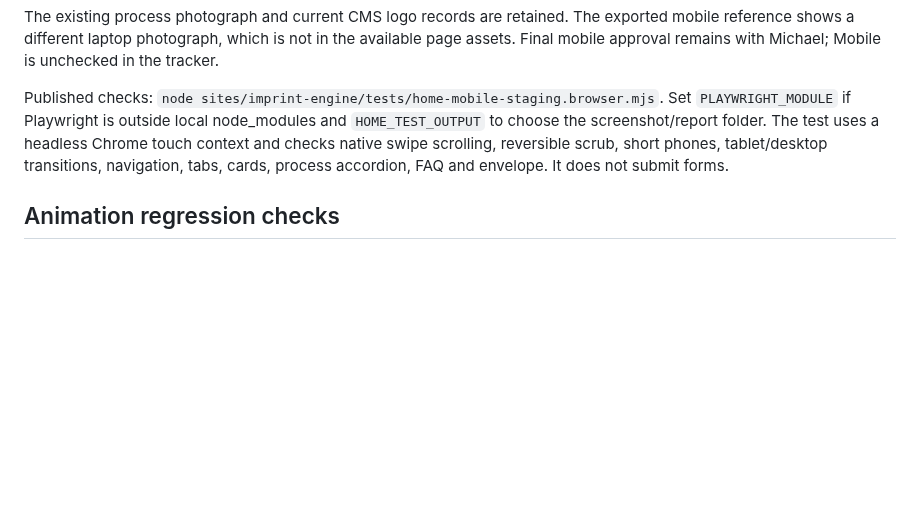
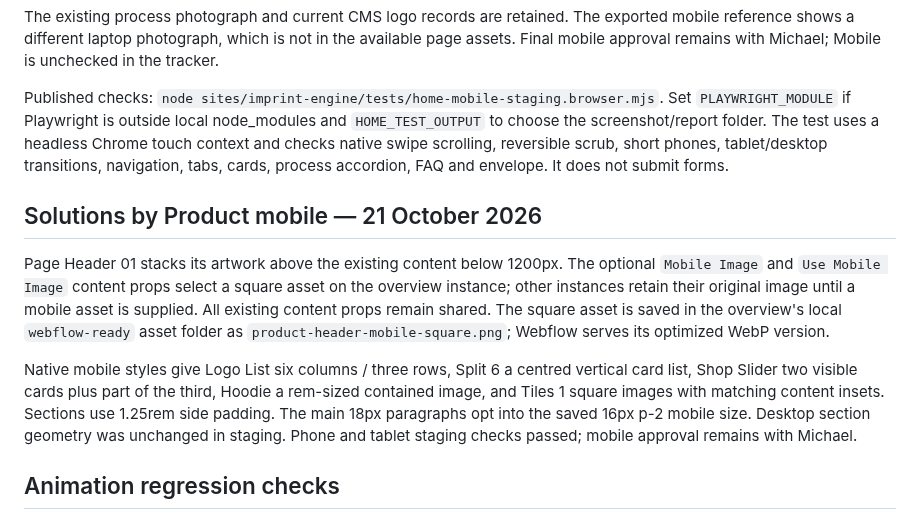
Before and after one commit to MikeRudi/mharris-webflow, a Markdown page: sites/imprint-engine/README.md, the part around the change. Rendered like a GitHub page; blank space fills up the shorter version.

Commit message:
Document product overview mobile component updates

```diff
--- a/sites/imprint-engine/README.md
+++ b/sites/imprint-engine/README.md
@@ -104,6 +104,22 @@ headless Chrome touch context and checks native swipe scrolling, reversible
 scrub, short phones, tablet/desktop transitions, navigation, tabs, cards,
 process accordion, FAQ and envelope. It does not submit forms.
 
+## Solutions by Product mobile — 21 October 2026
+
+Page Header 01 stacks its artwork above the existing content below 1200px.
+The optional `Mobile Image` and `Use Mobile Image` content props select a square
+asset on the overview instance; other instances retain their original image
+until a mobile asset is supplied. All existing content props remain shared.
+The square asset is saved in the overview's local `webflow-ready` asset folder
+as `product-header-mobile-square.png`; Webflow serves its optimized WebP version.
+
+Native mobile styles give Logo List six columns / three rows, Split 6 a centred
+vertical card list, Shop Slider two visible cards plus part of the third, Hoodie
+a rem-sized contained image, and Tiles 1 square images with matching content
+insets. Sections use 1.25rem side padding. The main 18px paragraphs opt into the
+saved 16px p-2 mobile size. Desktop section geometry was unchanged in staging.
+Phone and tablet staging checks passed; mobile approval remains with Michael.
+
 ## Animation regression checks
 
 See [homepage-design.md](homepage-design.md) for native Webflow styling,
```
